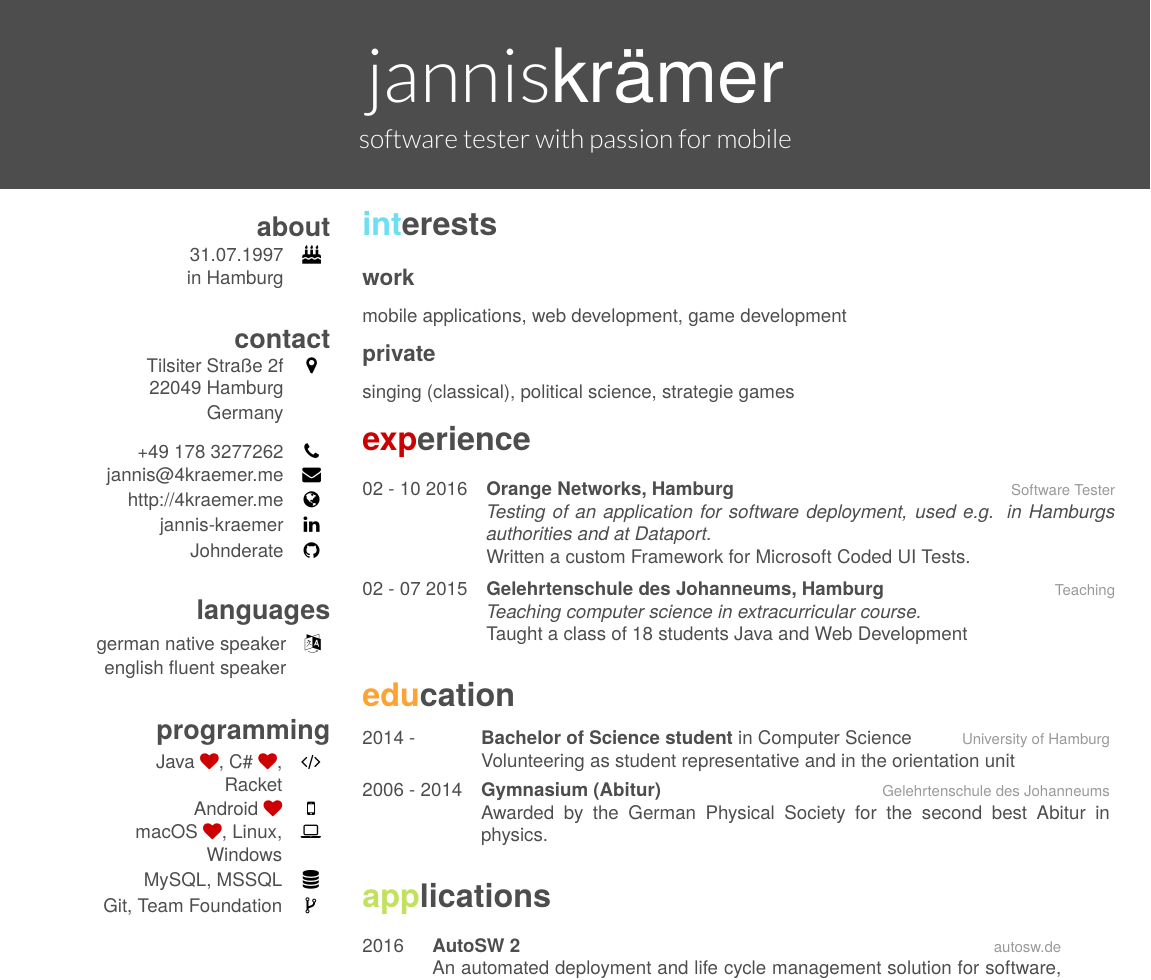
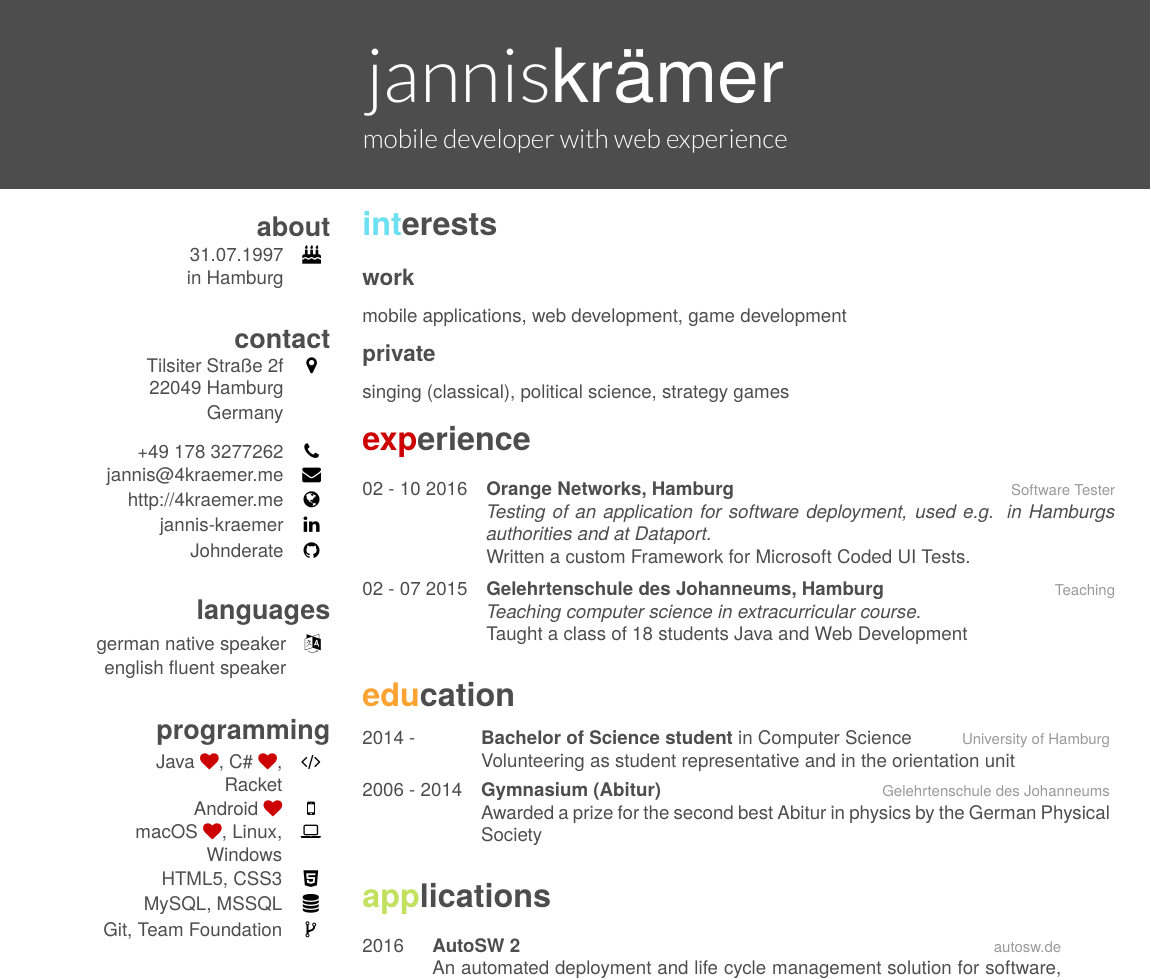
Before and after one commit to Johnderate/resume, a LaTeX CV (cv.tex): part of the page, cut so that both start at the same text. The pictures show the PDF file cv.pdf that the author committed with the source.

Commit message:
Fixed Typo, changed Sentences

```diff
--- a/cv.tex
+++ b/cv.tex
@@ -6,7 +6,7 @@
 
 \begin{document}
 \header{jannis}{krämer}
-       {software tester with passion for mobile}
+       {mobile developer with web experience}
 
 
 % In the aside, each new line forces a line break
@@ -44,6 +44,7 @@
       Android {\color{red} \faHeart} & \faMobile \\
       macOS {\color{red} \faHeart}, Linux, & \faLaptop \\
       Windows & \\
+      HTML5, CSS3 & \faHtml5 \\
       MySQL, MSSQL & \faDatabase \\
       Git, Team Foundation & \faCodeFork \\
     \end{tabular}
@@ -53,7 +54,7 @@
   \subsection{work}
     mobile applications, web development, game development
   \subsection{private}
-    singing (classical), political science, strategie games
+    singing (classical), political science, strategy games
 
 
 \section{experience}
@@ -85,7 +86,7 @@
     {2006 - 2014}
     {Gymnasium (Abitur)}
     {Gelehrtenschule des Johanneums}
-    {Awarded by the German Physical Society for the second best Abitur in physics.}
+    {Awarded a prize for the second best Abitur in physics by the German Physical Society}
 \end{entrylist}
 
 \section{applications}
```
Also changed, not shown: cv.pdf, 1 other file.
